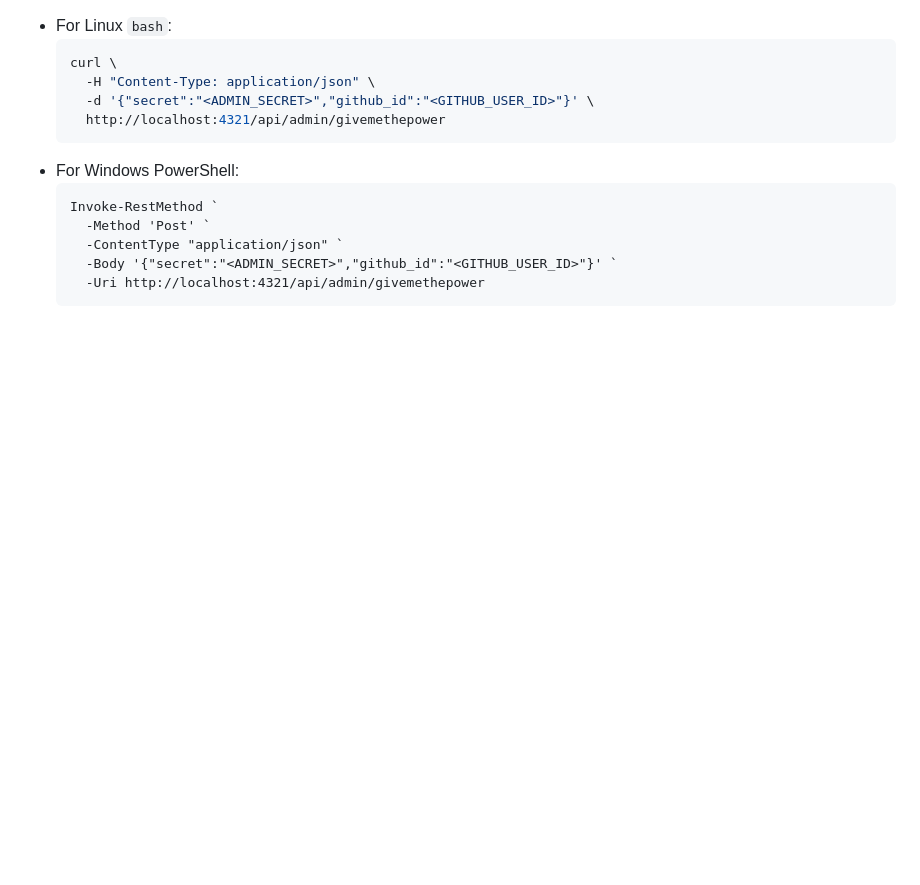
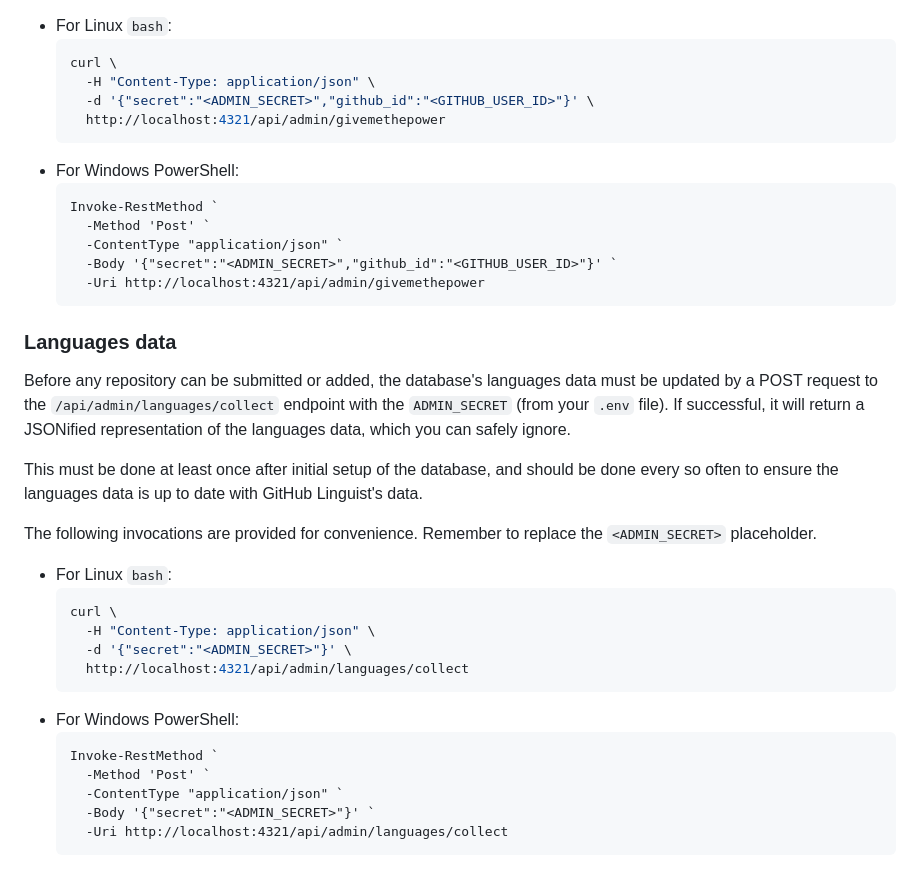
Before and after one commit to Mycelium-Mod-Network/Modtoberfest-Site, a Markdown page: CONTRIBUTING.md, the part around the change. Rendered like a GitHub page; blank space fills up the shorter version.

Commit message:
Add section on repository languages data

````diff
--- a/CONTRIBUTING.md
+++ b/CONTRIBUTING.md
@@ -91,3 +91,30 @@ The following invocations are provided for convenience. Remember to replace the
      -Body '{"secret":"<ADMIN_SECRET>","github_id":"<GITHUB_USER_ID>"}' `
      -Uri http://localhost:4321/api/admin/givemethepower
    ```
+
+### Languages data
+
+Before any repository can be submitted or added, the database's languages data must be updated by a POST request to the
+`/api/admin/languages/collect` endpoint with the `ADMIN_SECRET` (from your `.env` file). If successful, it will return
+a JSONified representation of the languages data, which you can safely ignore.
+
+This must be done at least once after initial setup of the database, and should be done every so often to ensure the
+languages data is up to date with GitHub Linguist's data.
+
+The following invocations are provided for convenience. Remember to replace the `<ADMIN_SECRET>` placeholder.
+
+- For Linux `bash`:
+   ```bash
+   curl \
+     -H "Content-Type: application/json" \
+     -d '{"secret":"<ADMIN_SECRET>"}' \
+     http://localhost:4321/api/admin/languages/collect
+   ```
+- For Windows PowerShell:
+   ```pwsh
+   Invoke-RestMethod `
+     -Method 'Post' `
+     -ContentType "application/json" `
+     -Body '{"secret":"<ADMIN_SECRET>"}' `
+     -Uri http://localhost:4321/api/admin/languages/collect
+   ```
````
